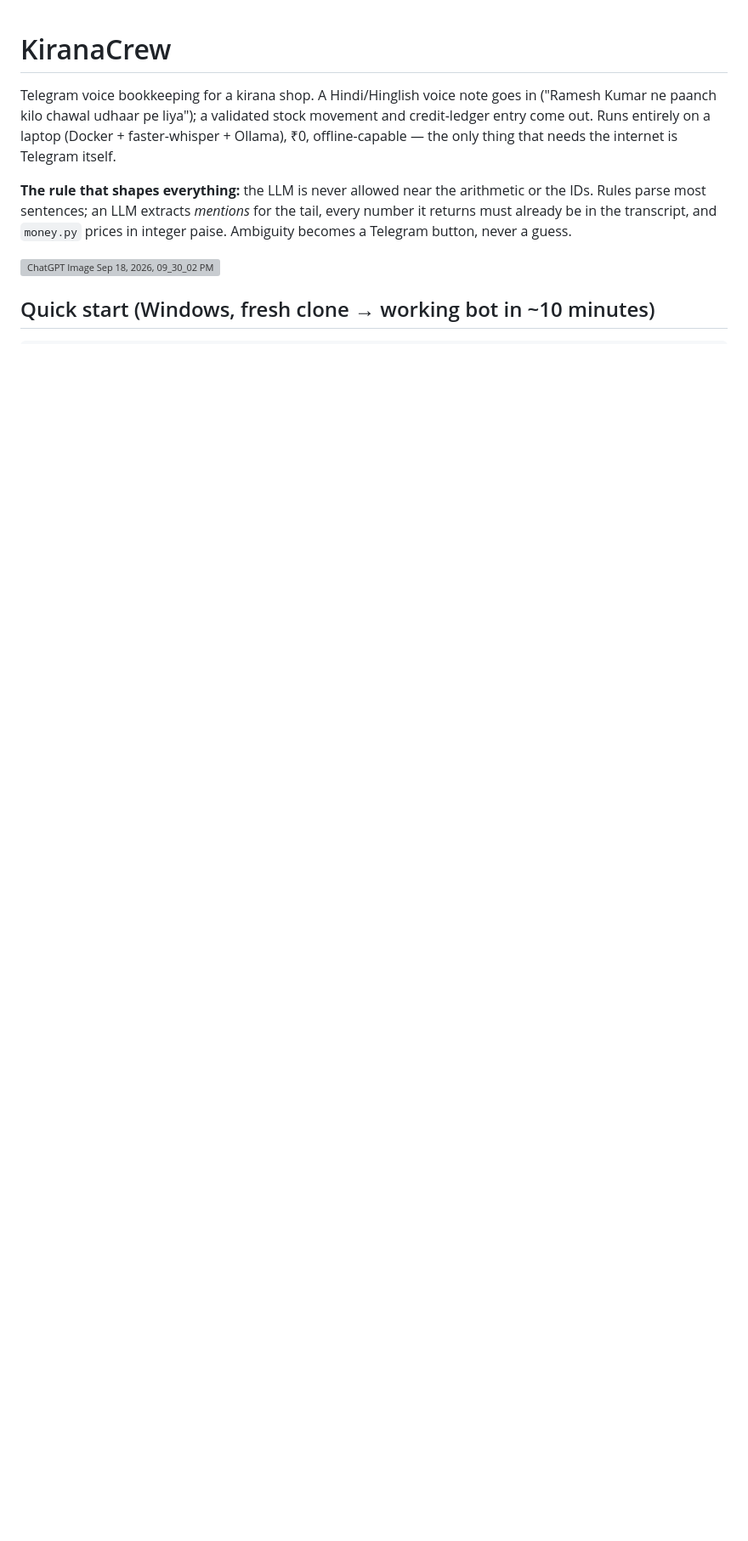
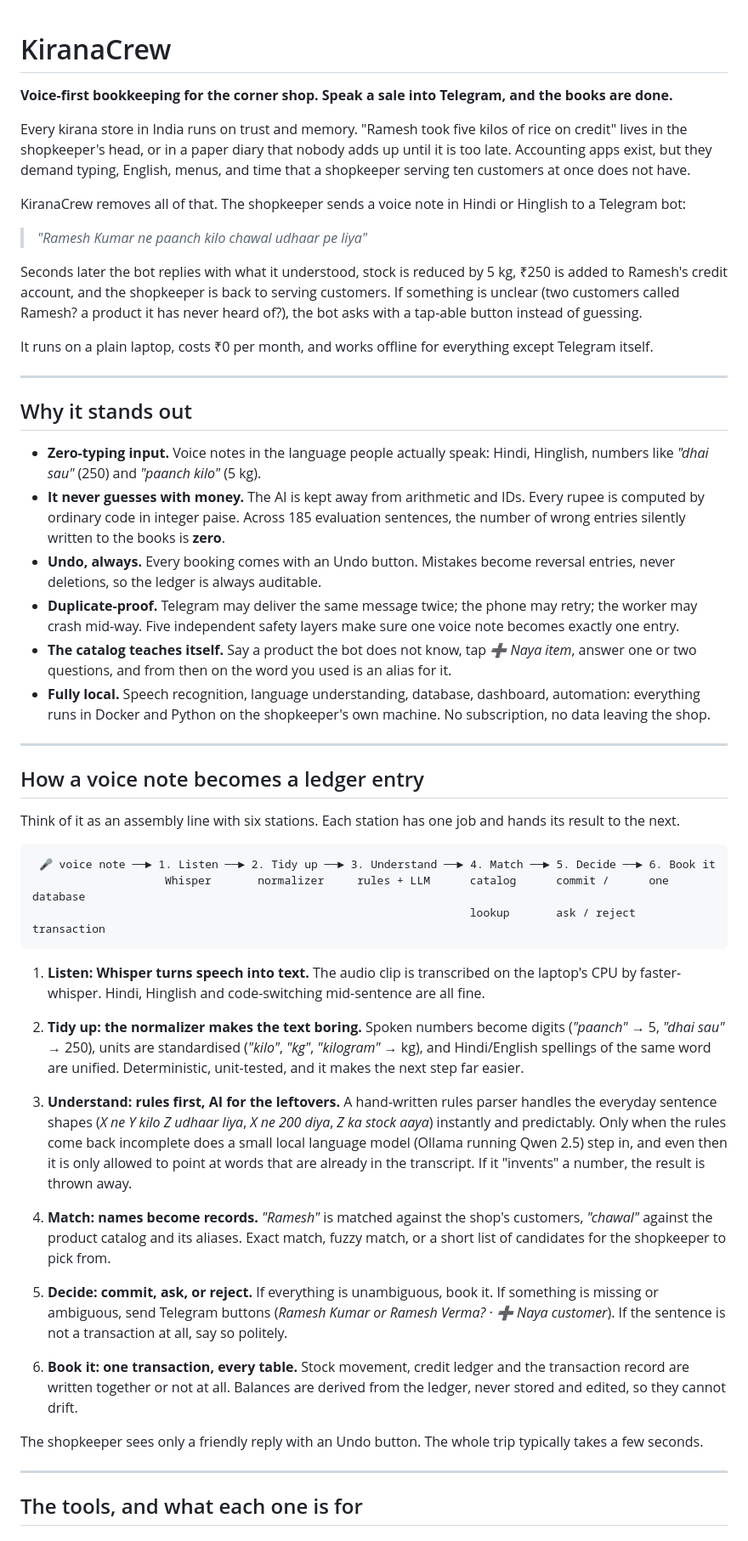
Before and after one commit to advyy100i/KiranaCrew, a Markdown page: README.md, the part around one of its changes. Shown at 85% size. Drawn GitHub-style; blank space fills up the shorter version; grey boxes are pictures that could not be loaded.

````diff
--- a/README.md
+++ b/README.md
@@ -1,17 +1,79 @@
 # KiranaCrew
 
-Telegram voice bookkeeping for a kirana shop. A Hindi/Hinglish voice note goes in
-("Ramesh Kumar ne paanch kilo chawal udhaar pe liya"); a validated stock movement and credit-ledger entry come out.
-Runs entirely on a laptop (Docker + faster-whisper + Ollama), ₹0, offline-capable — the only thing that needs the
-internet is Telegram itself.
+**Voice-first bookkeeping for the corner shop. Speak a sale into Telegram, and the books are done.**
 
-**The rule that shapes everything:** the LLM is never allowed near the arithmetic or the IDs. Rules parse most
-sentences; an LLM extracts *mentions* for the tail, every number it returns must already be in the transcript, and
-`money.py` prices in integer paise. Ambiguity becomes a Telegram button, never a guess.
+Every kirana store in India runs on trust and memory. "Ramesh took five kilos of rice on credit" lives in the
+shopkeeper's head, or in a paper diary that nobody adds up until it is too late. Accounting apps exist, but they
+demand typing, English, menus, and time that a shopkeeper serving ten customers at once does not have.
 
+KiranaCrew removes all of that. The shopkeeper sends a voice note in Hindi or Hinglish to a Telegram bot:
 
-<img width="1774" height="887" alt="ChatGPT Image Sep 18, 2026, 09_30_02 PM" src="https://github.com/user-attachments/assets/6b7aa8df-d5a9-4204-8690-89403de6ee9e" />
+> *"Ramesh Kumar ne paanch kilo chawal udhaar pe liya"*
 
+Seconds later the bot replies with what it understood, stock is reduced by 5 kg, ₹250 is added to Ramesh's
+credit account, and the shopkeeper is back to serving customers. If something is unclear (two customers called
+Ramesh? a product it has never heard of?), the bot asks with a tap-able button instead of guessing.
 
+It runs on a plain laptop, costs ₹0 per month, and works offline for everything except Telegram itself.
 
-## Quick start (Windows, fresh clone → working bot in ~10 minutes)
+---
+
+## Why it stands out
+
+- **Zero-typing input.** Voice notes in the language people actually speak: Hindi, Hinglish, numbers like
+  *"dhai sau"* (250) and *"paanch kilo"* (5 kg).
+- **It never guesses with money.** The AI is kept away from arithmetic and IDs. Every rupee is computed by
+  ordinary code in integer paise. Across 185 evaluation sentences, the number of wrong entries silently written
+  to the books is **zero**.
+- **Undo, always.** Every booking comes with an Undo button. Mistakes become reversal entries, never deletions,
+  so the ledger is always auditable.
+- **Duplicate-proof.** Telegram may deliver the same message twice; the phone may retry; the worker may crash
+  mid-way. Five independent safety layers make sure one voice note becomes exactly one entry.
+- **The catalog teaches itself.** Say a product the bot does not know, tap *➕ Naya item*, answer one or two
+  questions, and from then on the word you used is an alias for it.
+- **Fully local.** Speech recognition, language understanding, database, dashboard, automation: everything runs
+  in Docker and Python on the shopkeeper's own machine. No subscription, no data leaving the shop.
+
+---
+
+## How a voice note becomes a ledger entry
+
+Think of it as an assembly line with six stations. Each station has one job and hands its result to the next.
+
+```
+ 🎤 voice note ──► 1. Listen ──► 2. Tidy up ──► 3. Understand ──► 4. Match ──► 5. Decide ──► 6. Book it
+                    Whisper       normalizer     rules + LLM      catalog      commit /      one database
+                                                                  lookup       ask / reject  transaction
+```
+
+1. **Listen: Whisper turns speech into text.** The audio clip is transcribed on the laptop's CPU by
+   faster-whisper. Hindi, Hinglish and code-switching mid-sentence are all fine.
+
+2. **Tidy up: the normalizer makes the text boring.** Spoken numbers become digits (*"paanch"* → 5,
+   *"dhai sau"* → 250), units are standardised (*"kilo"*, *"kg"*, *"kilogram"* → kg), and Hindi/English spellings
+   of the same word are unified. Deterministic, unit-tested, and it makes the next step far easier.
+
+3. **Understand: rules first, AI for the leftovers.** A hand-written rules parser handles the everyday sentence
+   shapes (*X ne Y kilo Z udhaar liya*, *X ne 200 diya*, *Z ka stock aaya*) instantly and predictably. Only when
+   the rules come back incomplete does a small local language model (Ollama running Qwen 2.5) step in, and even
+   then it is only allowed to point at words that are already in the transcript. If it "invents" a number, the
+   result is thrown away.
+
+4. **Match: names become records.** *"Ramesh"* is matched against the shop's customers, *"chawal"* against the
+   product catalog and its aliases. Exact match, fuzzy match, or a short list of candidates for the shopkeeper
+   to pick from.
+
+5. **Decide: commit, ask, or reject.** If everything is unambiguous, book it. If something is missing or
+   ambiguous, send Telegram buttons (*Ramesh Kumar or Ramesh Verma? · ➕ Naya customer*). If the sentence is not a
+   transaction at all, say so politely.
+
+6. **Book it: one transaction, every table.** Stock movement, credit ledger and the transaction record are
+   written together or not at all. Balances are derived from the ledger, never stored and edited, so they cannot
+   drift.
+
+The shopkeeper sees only a friendly reply with an Undo button. The whole trip typically takes a few seconds.
+
+---
+
+## The tools, and what each one is for
+
````
Also changed, not shown: other parts of README.md (+93 -81 lines), docs/REFERENCE.md (added, +107 -0 lines).
